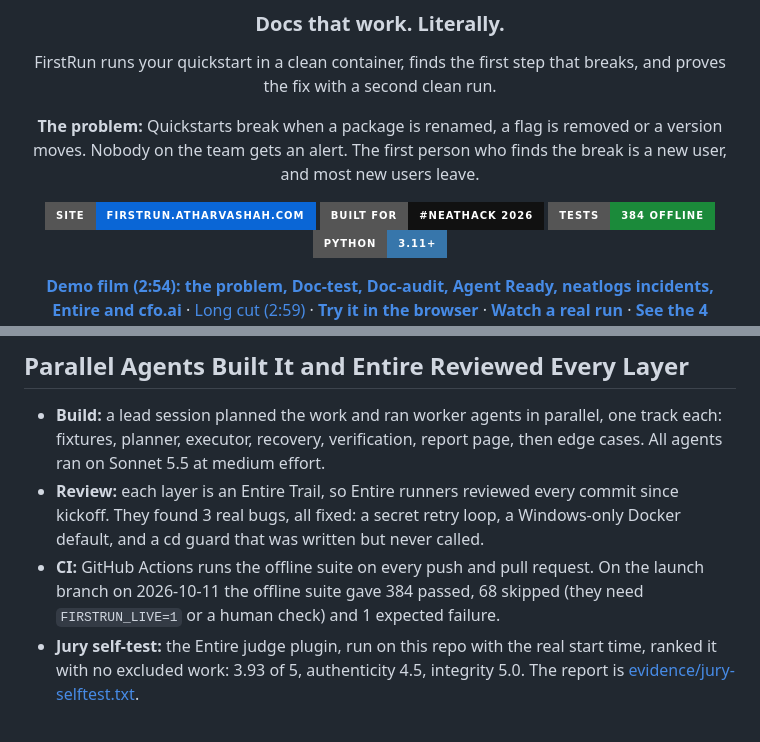
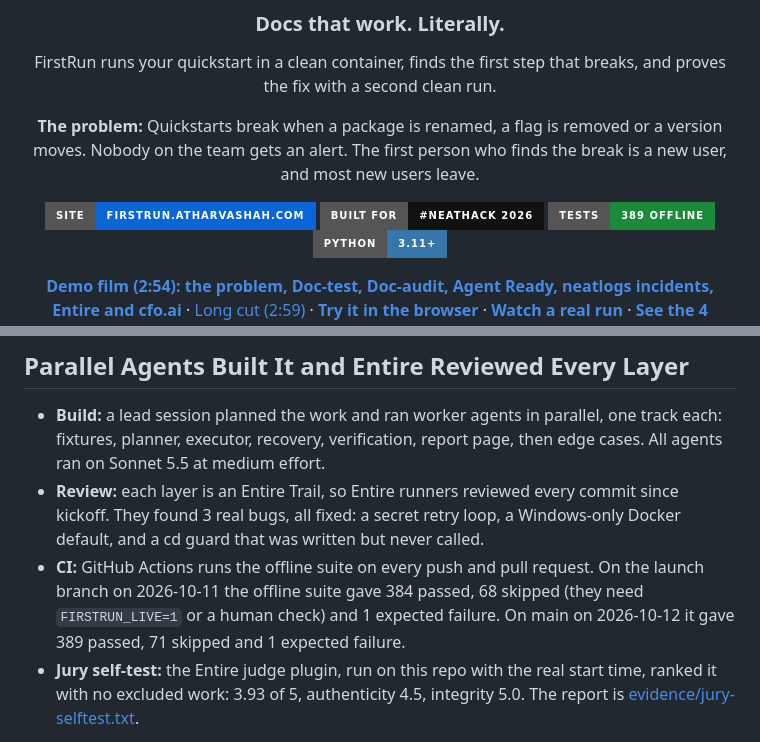
Before and after one commit to HighnessAtharva/firstrun, a Markdown page: README.md, 2 parts joined by grey strips. GitHub-like rendering; badges without logos.

Commit message:
Update the README test counts to the 2026-10-12 run
Co-Authored-By: Claude Opus 5.5 <noreply@anthropic.com>

```diff
--- a/README.md
+++ b/README.md
@@ -12,7 +12,7 @@ FirstRun runs your quickstart in a clean container, finds the first step that br
 
 [![Live site](https://img.shields.io/badge/site-firstrun.atharvashah.com-0A66D6?style=for-the-badge)](https://firstrun.atharvashah.com/)
 [![neatHack 2026](https://img.shields.io/badge/built%20for-%23neatHack%202026-111111?style=for-the-badge)](https://neatlogs.com/hackathon)
-[![Tests](https://img.shields.io/badge/tests-384%20offline-1B8A3A?style=for-the-badge)](.github)
+[![Tests](https://img.shields.io/badge/tests-389%20offline-1B8A3A?style=for-the-badge)](.github)
 [![Python](https://img.shields.io/badge/python-3.11%2B-3776AB?style=for-the-badge&logo=python&logoColor=white)](pyproject.toml)
 
 [**Demo film (2:54): the problem, Doc-test, Doc-audit, Agent Ready, neatlogs incidents, Entire and cfo.ai**](https://www.youtube.com/watch?v=9xxgu_1bH-E) · [Long cut (2:59)](https://www.youtube.com/watch?v=JJNWWhSV9pc) · [**Try it in the browser**](https://firstrun.atharvashah.com/) · [**Watch a real run**](https://firstrun.atharvashah.com/run.html) · [**See the 4 upstream PRs**](#firstrun-found-4-real-docs-bugs-and-opened-4-upstream-prs) · [**For judges**](https://firstrun.atharvashah.com/judges/) · [**Follow the build on X**](https://x.com/cultist_dev)
@@ -618,7 +618,7 @@ Known limits are listed in [docs/known-limits.md](docs/known-limits.md). Example
 
 - **Build:** a lead session planned the work and ran worker agents in parallel, one track each: fixtures, planner, executor, recovery, verification, report page, then edge cases. All agents ran on Sonnet 5.5 at medium effort.
 - **Review:** each layer is an Entire Trail, so Entire runners reviewed every commit since kickoff. They found 3 real bugs, all fixed: a secret retry loop, a Windows-only Docker default, and a cd guard that was written but never called.
-- **CI:** GitHub Actions runs the offline suite on every push and pull request. On the launch branch on 2026-10-11 the offline suite gave 384 passed, 68 skipped (they need `FIRSTRUN_LIVE=1` or a human check) and 1 expected failure.
+- **CI:** GitHub Actions runs the offline suite on every push and pull request. On the launch branch on 2026-10-11 the offline suite gave 384 passed, 68 skipped (they need `FIRSTRUN_LIVE=1` or a human check) and 1 expected failure. On main on 2026-10-12 it gave 389 passed, 71 skipped and 1 expected failure.
 - **Jury self-test:** the Entire judge plugin, run on this repo with the real start time, ranked it with no excluded work: 3.93 of 5, authenticity 4.5, integrity 5.0. The report is [evidence/jury-selftest.txt](evidence/jury-selftest.txt).
 
 Planning happened before the event in a private repo. The build log is [hackathon.md](hackathon.md).
```
